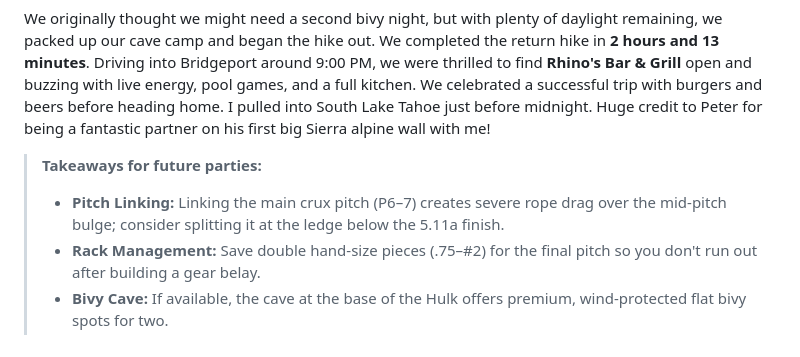
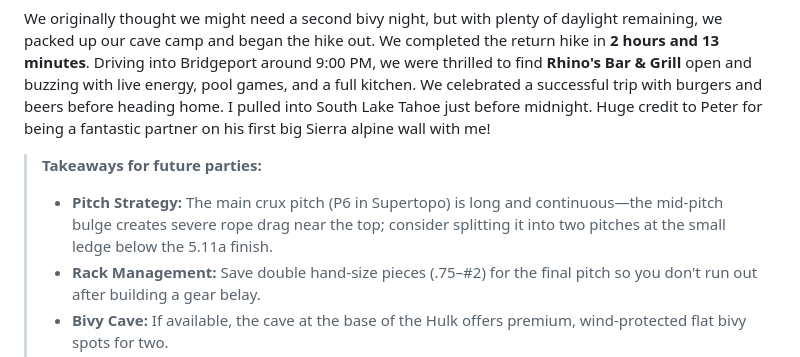
Before and after one commit to shevelevs/climbing-trip-reports, a Markdown page: 2026/08-16_Incredible-Hulk-PV/2026-08-16_Incredible-Hulk-PV.md, the part around the change. GitHub-like rendering.

Commit message:
Correct crux pitch takeaway in Hulk PV report (#19)

```diff
--- a/2026/08-16_Incredible-Hulk-PV/2026-08-16_Incredible-Hulk-PV.md
+++ b/2026/08-16_Incredible-Hulk-PV/2026-08-16_Incredible-Hulk-PV.md
@@ -40,7 +40,7 @@ Lower down, two pitches above the deck, we met Polish climber Stan and his partn
 We originally thought we might need a second bivy night, but with plenty of daylight remaining, we packed up our cave camp and began the hike out. We completed the return hike in **2 hours and 13 minutes**. Driving into Bridgeport around 9:00 PM, we were thrilled to find **Rhino's Bar & Grill** open and buzzing with live energy, pool games, and a full kitchen. We celebrated a successful trip with burgers and beers before heading home. I pulled into South Lake Tahoe just before midnight. Huge credit to Peter for being a fantastic partner on his first big Sierra alpine wall with me!
 
 > **Takeaways for future parties:**
-> * **Pitch Linking:** Linking the main crux pitch (P6–7) creates severe rope drag over the mid-pitch bulge; consider splitting it at the ledge below the 5.11a finish.
+> * **Pitch Strategy:** The main crux pitch (P6 in Supertopo) is long and continuous—the mid-pitch bulge creates severe rope drag near the top; consider splitting it into two pitches at the small ledge below the 5.11a finish.
 > * **Rack Management:** Save double hand-size pieces (.75–#2) for the final pitch so you don't run out after building a gear belay.
 > * **Bivy Cave:** If available, the cave at the base of the Hulk offers premium, wind-protected flat bivy spots for two.
 > * **Post-Climb Food:** Rhino's in Bridgeport keeps its kitchen open late and makes for the perfect post-Hulk celebration spot!
```
